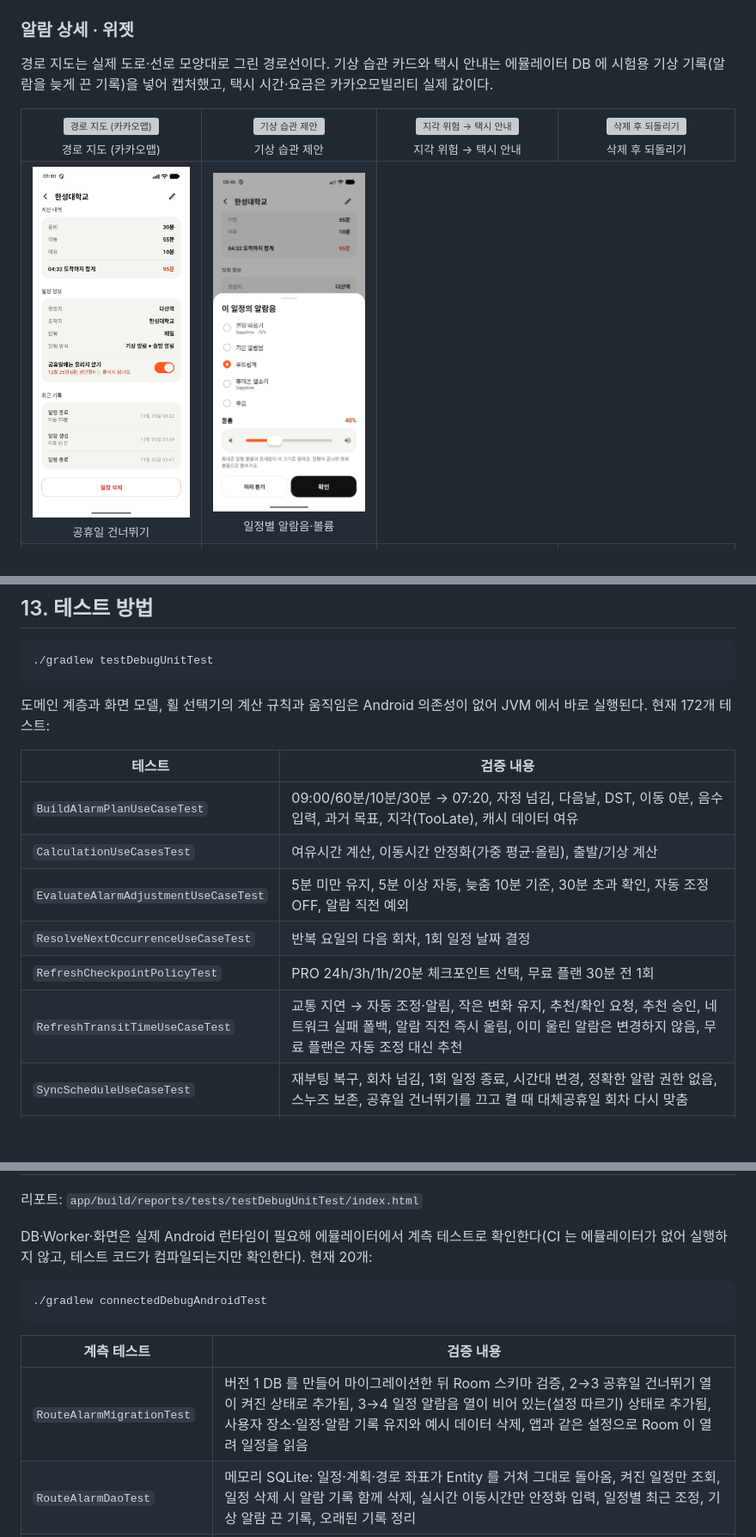
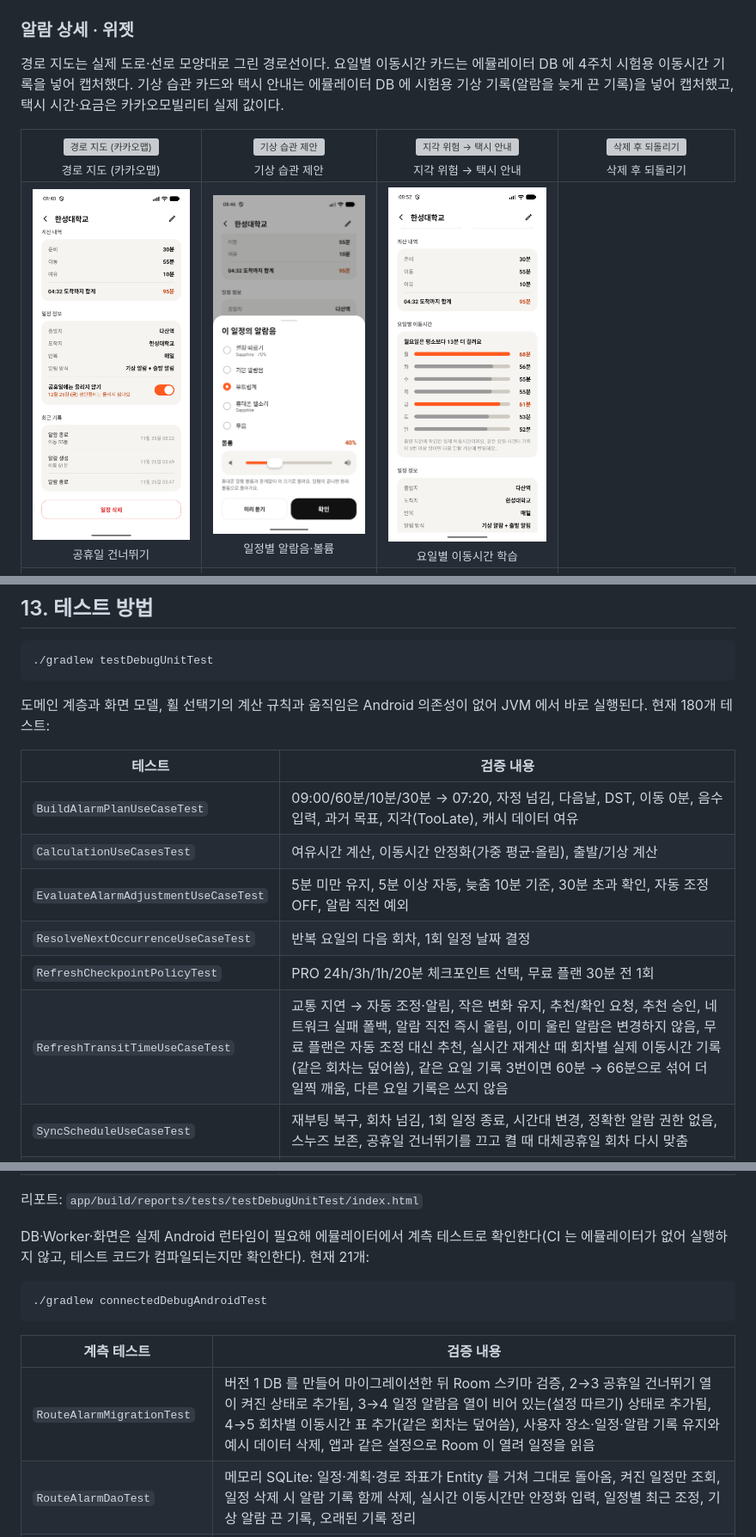
Before and after one commit to acylelli/Mobile-Programming, a Markdown page: README.md, 3 parts joined by grey strips. Shown at 86% size. GitHub-like rendering; pictures changed too: docs/screenshots/travel-pattern.png (added); blank space fills up the shorter version; grey boxes are pictures that could not be loaded.

````diff
--- a/README.md
+++ b/README.md
@@ -123,7 +124,7 @@ Kotlin · Jetpack Compose · Clean Architecture(MVVM) · Hilt · Room · DataSto
 
 ### 알람 상세 · 위젯
 
-경로 지도는 실제 도로·선로 모양대로 그린 경로선이다. 기상 습관 카드와 택시 안내는 에뮬레이터 DB 에 시험용 기상 기록(알람을 늦게 끈 기록)을 넣어 캡처했고, 택시 시간·요금은 카카오모빌리티 실제 값이다.
+경로 지도는 실제 도로·선로 모양대로 그린 경로선이다. 요일별 이동시간 카드는 에뮬레이터 DB 에 4주치 시험용 이동시간 기록을 넣어 캡처했다. 기상 습관 카드와 택시 안내는 에뮬레이터 DB 에 시험용 기상 기록(알람을 늦게 끈 기록)을 넣어 캡처했고, 택시 시간·요금은 카카오모빌리티 실제 값이다.
 
 <table>
   <tr>
@@ -135,6 +136,7 @@ Kotlin · Jetpack Compose · Clean Architecture(MVVM) · Hilt · Room · DataSto
   <tr>
     <td align="center" valign="top"><img src="docs/screenshots/holiday.png" width="200" alt="공휴일 건너뛰기"><br><sub>공휴일 건너뛰기</sub></td>
     <td align="center" valign="top"><img src="docs/screenshots/schedule-sound.png" width="200" alt="일정별 알람음·볼륨"><br><sub>일정별 알람음·볼륨</sub></td>
+    <td align="center" valign="top"><img src="docs/screenshots/travel-pattern.png" width="200" alt="요일별 이동시간 학습"><br><sub>요일별 이동시간 학습</sub></td>
   </tr>
   <tr>
     <td align="center" valign="top"><img src="docs/screenshots/ringing.png" width="200" alt="기상 알람"><br><sub>기상 알람</sub></td>
@@ -438,7 +440,7 @@ routealarm.proxyBaseUrl=http://10.0.2.2:8080/
 ./gradlew testDebugUnitTest
 ```
 
-도메인 계층과 화면 모델, 휠 선택기의 계산 규칙과 움직임은 Android 의존성이 없어 JVM 에서 바로 실행된다. 현재 172개 테스트:
+도메인 계층과 화면 모델, 휠 선택기의 계산 규칙과 움직임은 Android 의존성이 없어 JVM 에서 바로 실행된다. 현재 180개 테스트:
 
 | 테스트 | 검증 내용 |
 |---|---|
@@ -447,7 +449,7 @@ routealarm.proxyBaseUrl=http://10.0.2.2:8080/
 | `EvaluateAlarmAdjustmentUseCaseTest` | 5분 미만 유지, 5분 이상 자동, 늦춤 10분 기준, 30분 초과 확인, 자동 조정 OFF, 알람 직전 예외 |
 | `ResolveNextOccurrenceUseCaseTest` | 반복 요일의 다음 회차, 1회 일정 날짜 결정 |
 | `RefreshCheckpointPolicyTest` | PRO 24h/3h/1h/20분 체크포인트 선택, 무료 플랜 30분 전 1회 |
-| `RefreshTransitTimeUseCaseTest` | 교통 지연 → 자동 조정·알림, 작은 변화 유지, 추천/확인 요청, 추천 승인, 네트워크 실패 폴백, 알람 직전 즉시 울림, 이미 울린 알람은 변경하지 않음, 무료 플랜은 자동 조정 대신 추천 |
+| `RefreshTransitTimeUseCaseTest` | 교통 지연 → 자동 조정·알림, 작은 변화 유지, 추천/확인 요청, 추천 승인, 네트워크 실패 폴백, 알람 직전 즉시 울림, 이미 울린 알람은 변경하지 않음, 무료 플랜은 자동 조정 대신 추천, 실시간 재계산 때 회차별 실제 이동시간 기록(같은 회차는 덮어씀), 같은 요일 기록 3번이면 60분 → 66분으로 섞어 더 일찍 깨움, 다른 요일 기록은 쓰지 않음 |
 | `SyncScheduleUseCaseTest` | 재부팅 복구, 회차 넘김, 1회 일정 종료, 시간대 변경, 정확한 알람 권한 없음, 스누즈 보존, 공휴일 건너뛰기를 끄고 켤 때 대체공휴일 회차 다시 맞춤 |
 | `SubscriptionUseCasesTest` | 연간 요금(월 2,000원꼴·31% 할인), 무료 일정 한도, 서버가 승인한 결제만 PRO 적용·기간 만료, PRO 전환 시 재확인 재예약, 구독 종료 후 무료 전환, 단체 이용권 코드 정규화·형식 검사·확인·적용, 자동 갱신 구독 중 적용 시에만 해지 안내, 검증 서버 연결 실패 시 플랜 유지 |
 | `PreviewDelayScenarioUseCaseTest` | "만약 15분 늦어진다면?" 카드: 이동 +15분·지연 여유 +5분, 실제 재계산과 같은 시각, 지연이 없으면 그대로 |
@@ -467,7 +470,7 @@ routealarm.proxyBaseUrl=http://10.0.2.2:8080/
 
 리포트: `app/build/reports/tests/testDebugUnitTest/index.html`
 
-DB·Worker·화면은 실제 Android 런타임이 필요해 에뮬레이터에서 계측 테스트로 확인한다(CI 는 에뮬레이터가 없어 실행하지 않고, 테스트 코드가 컴파일되는지만 확인한다). 현재 20개:
+DB·Worker·화면은 실제 Android 런타임이 필요해 에뮬레이터에서 계측 테스트로 확인한다(CI 는 에뮬레이터가 없어 실행하지 않고, 테스트 코드가 컴파일되는지만 확인한다). 현재 21개:
 
 ```bash
 ./gradlew connectedDebugAndroidTest
@@ -475,7 +478,7 @@ DB·Worker·화면은 실제 Android 런타임이 필요해 에뮬레이터에
 
 | 계측 테스트 | 검증 내용 |
 |---|---|
-| `RouteAlarmMigrationTest` | 버전 1 DB 를 만들어 마이그레이션한 뒤 Room 스키마 검증, 2→3 공휴일 건너뛰기 열이 켜진 상태로 추가됨, 3→4 일정 알람음 열이 비어 있는(설정 따르기) 상태로 추가됨, 사용자 장소·일정·알람 기록 유지와 예시 데이터 삭제, 앱과 같은 설정으로 Room 이 열려 일정을 읽음 |
+| `RouteAlarmMigrationTest` | 버전 1 DB 를 만들어 마이그레이션한 뒤 Room 스키마 검증, 2→3 공휴일 건너뛰기 열이 켜진 상태로 추가됨, 3→4 일정 알람음 열이 비어 있는(설정 따르기) 상태로 추가됨, 4→5 회차별 이동시간 표 추가(같은 회차는 덮어씀), 사용자 장소·일정·알람 기록 유지와 예시 데이터 삭제, 앱과 같은 설정으로 Room 이 열려 일정을 읽음 |
 | `RouteAlarmDaoTest` | 메모리 SQLite: 일정·계획·경로 좌표가 Entity 를 거쳐 그대로 돌아옴, 켜진 일정만 조회, 일정 삭제 시 알람 기록 함께 삭제, 실시간 이동시간만 안정화 입력, 일정별 최근 조정, 기상 알람 끈 기록, 오래된 기록 정리 |
 | `TransitRefreshWorkerTest` | `TestListenableWorkerBuilder` 로 Worker 실행: 재계산 후 기상 알람 등록·지표 기록, 네트워크 실패 시 재시도 후 포기, 일정 id 없으면 실패 |
 | `ScreenUiTest` | Compose UI: 시간표 빈 화면·요일별 수업·알람 만들기·수업 수정, 모두 지우기 확인 창, 캘린더 권한 요청·반복 일정 추가·일정 선택, 알람 변경 추천 카드 |
````
Also changed, not shown: other parts of README.md (+4 -1 lines), 16 other files.
